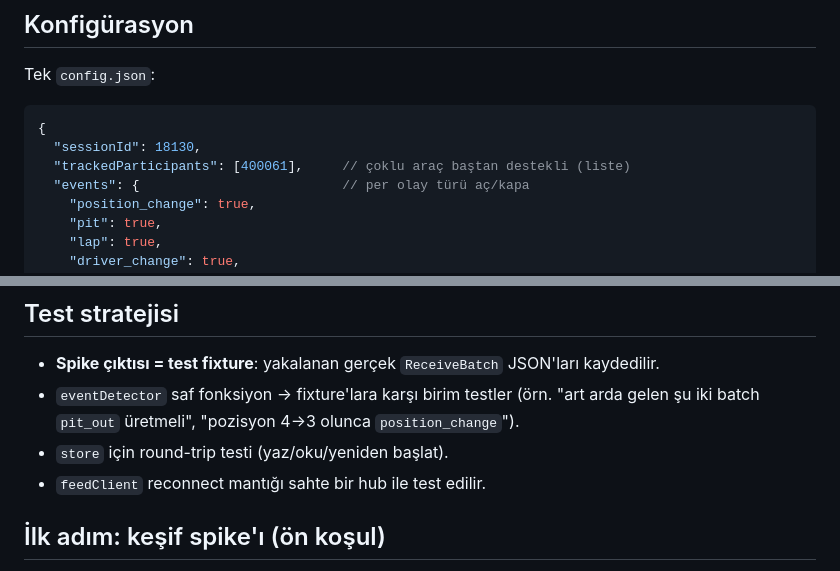
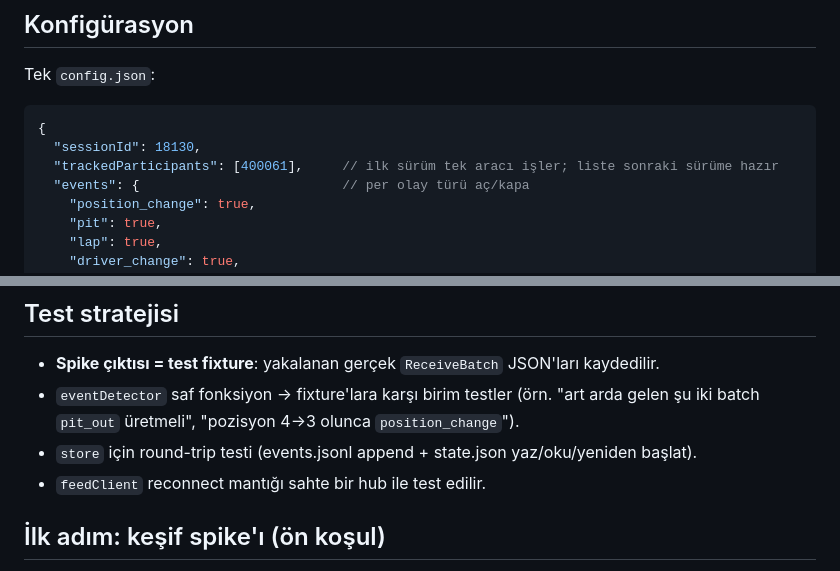
Before and after one commit to ahmetfarukyilmaz/wec-stint-watcher, a Markdown page: docs/specs/2026-06-13-wec-stint-watcher-design.md, 2 parts joined by grey strips. Drawn GitHub-style.

````diff
--- a/docs/specs/2026-06-13-wec-stint-watcher-design.md
+++ b/docs/specs/2026-06-13-wec-stint-watcher-design.md
@@ -86,7 +90,7 @@ Tek `config.json`:
 ```jsonc
 {
   "sessionId": 18130,
-  "trackedParticipants": [400061],     // çoklu araç baştan destekli (liste)
+  "trackedParticipants": [400061],     // ilk sürüm tek aracı işler; liste sonraki sürüme hazır
   "events": {                          // per olay türü aç/kapa
     "position_change": true,
     "pit": true,
@@ -114,7 +118,7 @@ Tek `config.json`:
 - **Spike çıktısı = test fixture**: yakalanan gerçek `ReceiveBatch` JSON'ları kaydedilir.
 - `eventDetector` saf fonksiyon → fixture'lara karşı birim testler
   (örn. "art arda gelen şu iki batch `pit_out` üretmeli", "pozisyon 4→3 olunca `position_change`").
-- `store` için round-trip testi (yaz/oku/yeniden başlat).
+- `store` için round-trip testi (events.jsonl append + state.json yaz/oku/yeniden başlat).
 - `feedClient` reconnect mantığı sahte bir hub ile test edilir.
 
 ## İlk adım: keşif spike'ı (ön koşul)
````
Also changed, not shown: other parts of docs/specs/2026-06-13-wec-stint-watcher-design.md (+13 -7 lines).
